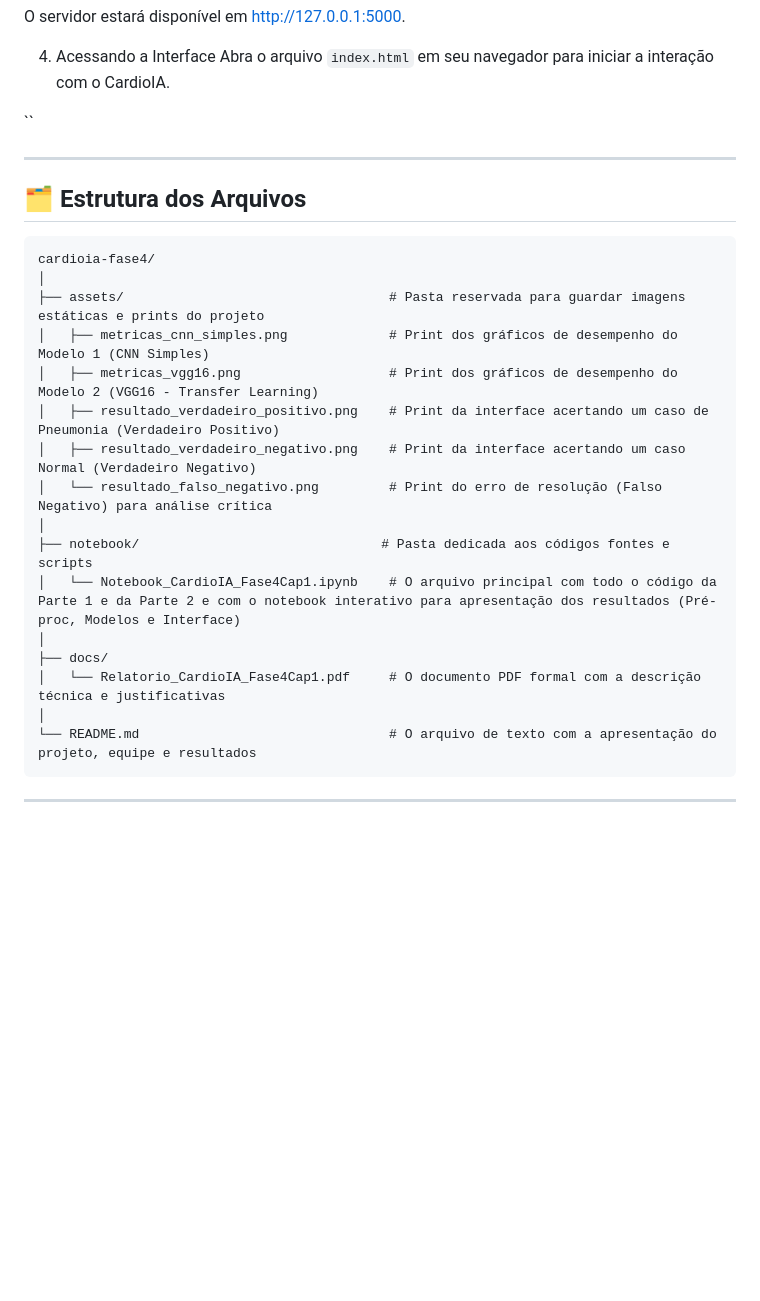
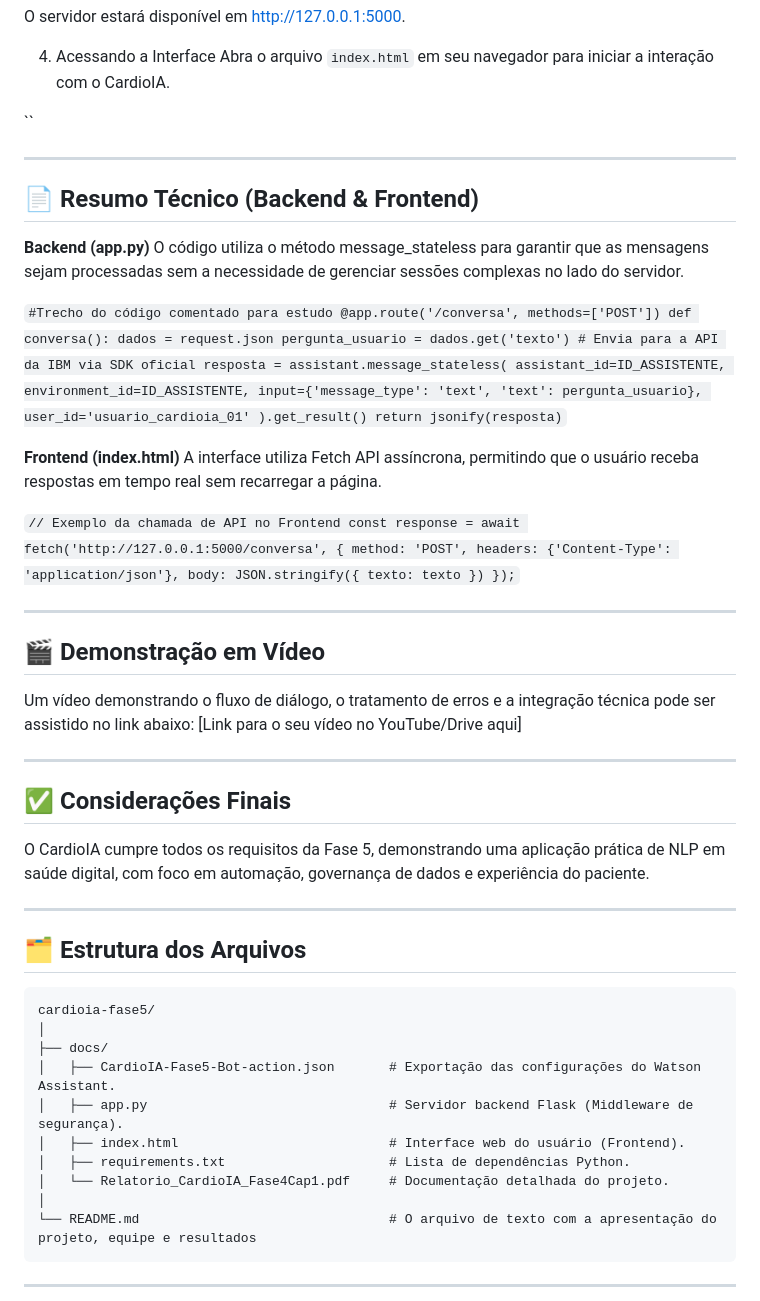
Before and after one commit to vittorgustto/cardioa-fase5, a Markdown page: README.md, the part around one of its changes. GitHub-like rendering; blank space fills up the shorter version.

````diff
--- a/README.md
+++ b/README.md
@@ -110,23 +111,65 @@ Abra o arquivo ``index.html`` em seu navegador para iniciar a interação com o
 
 ---
 
+## 📄 Resumo Técnico (Backend & Frontend)
+
+**Backend (app.py)**
+O código utiliza o método message_stateless para garantir que as mensagens sejam processadas sem a necessidade de gerenciar sessões complexas no lado do servidor.
+
+``
+#Trecho do código comentado para estudo
+@app.route('/conversa', methods=['POST'])
+def conversa():
+    dados = request.json
+    pergunta_usuario = dados.get('texto')
+    # Envia para a API da IBM via SDK oficial
+    resposta = assistant.message_stateless(
+        assistant_id=ID_ASSISTENTE,
+        environment_id=ID_ASSISTENTE,
+        input={'message_type': 'text', 'text': pergunta_usuario},
+        user_id='usuario_cardioia_01'
+    ).get_result()
+    return jsonify(resposta)
+``
+
+**Frontend (index.html)**
+A interface utiliza Fetch API assíncrona, permitindo que o usuário receba respostas em tempo real sem recarregar a página.
+
+``
+// Exemplo da chamada de API no Frontend
+const response = await fetch('http://127.0.0.1:5000/conversa', {
+    method: 'POST',
+    headers: {'Content-Type': 'application/json'},
+    body: JSON.stringify({ texto: texto })
+});
+``
+
+---
+
+## 🎬 Demonstração em Vídeo
+
+Um vídeo demonstrando o fluxo de diálogo, o tratamento de erros e a integração técnica pode ser assistido no link abaixo:
+[Link para o seu vídeo no YouTube/Drive aqui]
+
+---
+
+## ✅ Considerações Finais
+
+O CardioIA cumpre todos os requisitos da Fase 5, demonstrando uma aplicação prática de NLP em saúde digital, com foco em automação, governança de dados e experiência do paciente.
+
+---
+
 ## 🗂 Estrutura dos Arquivos
 
 ```
-cardioia-fase4/
-│
-├── assets/                                  # Pasta reservada para guardar imagens estáticas e prints do projeto
-│   ├── metricas_cnn_simples.png             # Print dos gráficos de desempenho do Modelo 1 (CNN Simples)
-│   ├── metricas_vgg16.png                   # Print dos gráficos de desempenho do Modelo 2 (VGG16 - Transfer Learning)
-│   ├── resultado_verdadeiro_positivo.png    # Print da interface acertando um caso de Pneumonia (Verdadeiro Positivo)
-│   ├── resultado_verdadeiro_negativo.png    # Print da interface acertando um caso Normal (Verdadeiro Negativo)
-│   └── resultado_falso_negativo.png         # Print do erro de resolução (Falso Negativo) para análise crítica
-│
-├── notebook/                               # Pasta dedicada aos códigos fontes e scripts
-│   └── Notebook_CardioIA_Fase4Cap1.ipynb    # O arquivo principal com todo o código da Parte 1 e da Parte 2 e com o notebook interativo para apresentação dos resultados (Pré-proc, Modelos e Interface)
+cardioia-fase5/
 │
 ├── docs/
-│   └── Relatorio_CardioIA_Fase4Cap1.pdf     # O documento PDF formal com a descrição técnica e justificativas
+│   ├── CardioIA-Fase5-Bot-action.json       # Exportação das configurações do Watson Assistant.
+│   ├── app.py                               # Servidor backend Flask (Middleware de segurança).
+│   ├── index.html                           # Interface web do usuário (Frontend).
+│   ├── requirements.txt                     # Lista de dependências Python.
+│   └── Relatorio_CardioIA_Fase4Cap1.pdf     # Documentação detalhada do projeto.
 │
 └── README.md                                # O arquivo de texto com a apresentação do projeto, equipe e resultados
 ```
````
Also changed, not shown: other parts of README.md (+3 -2 lines).
